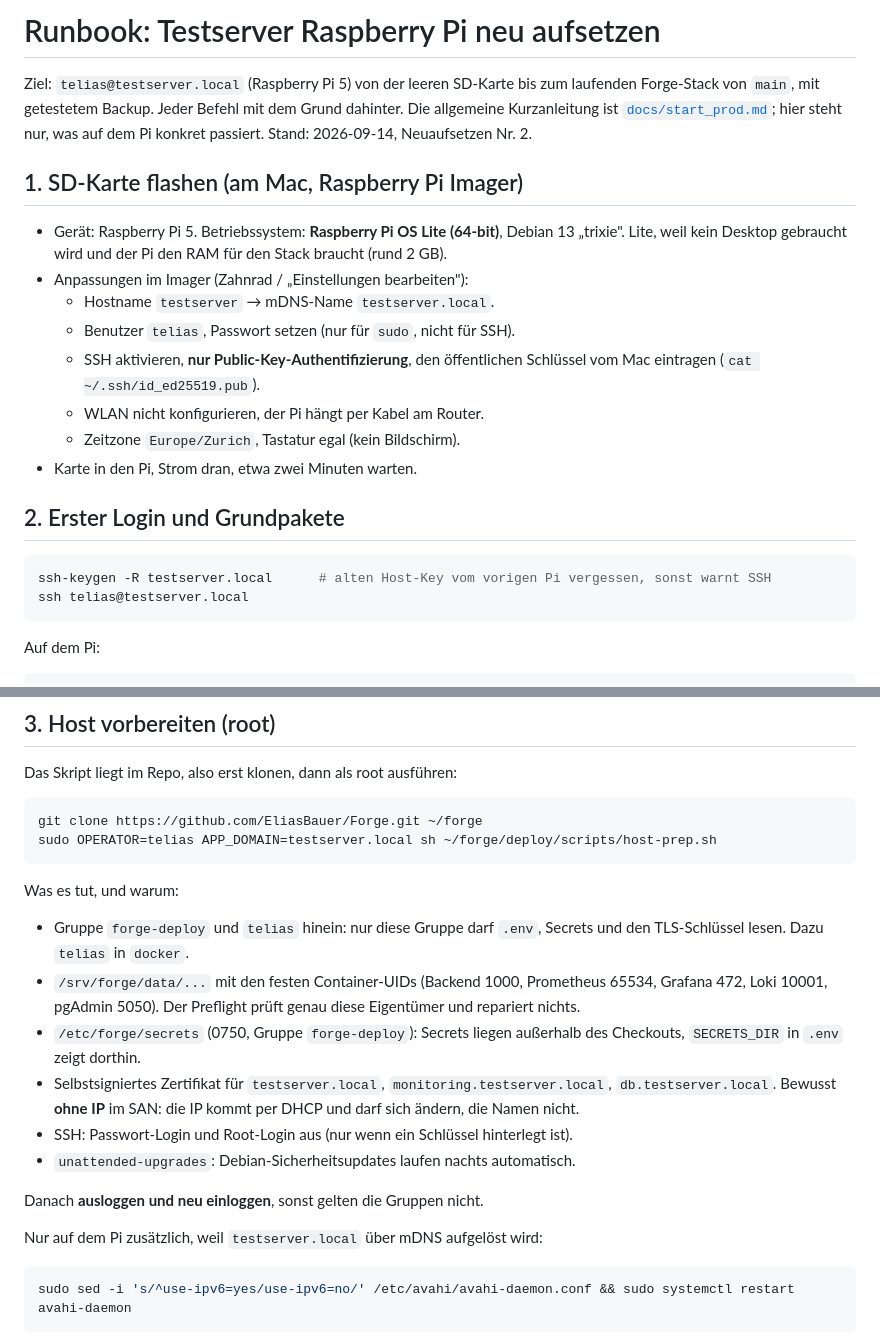
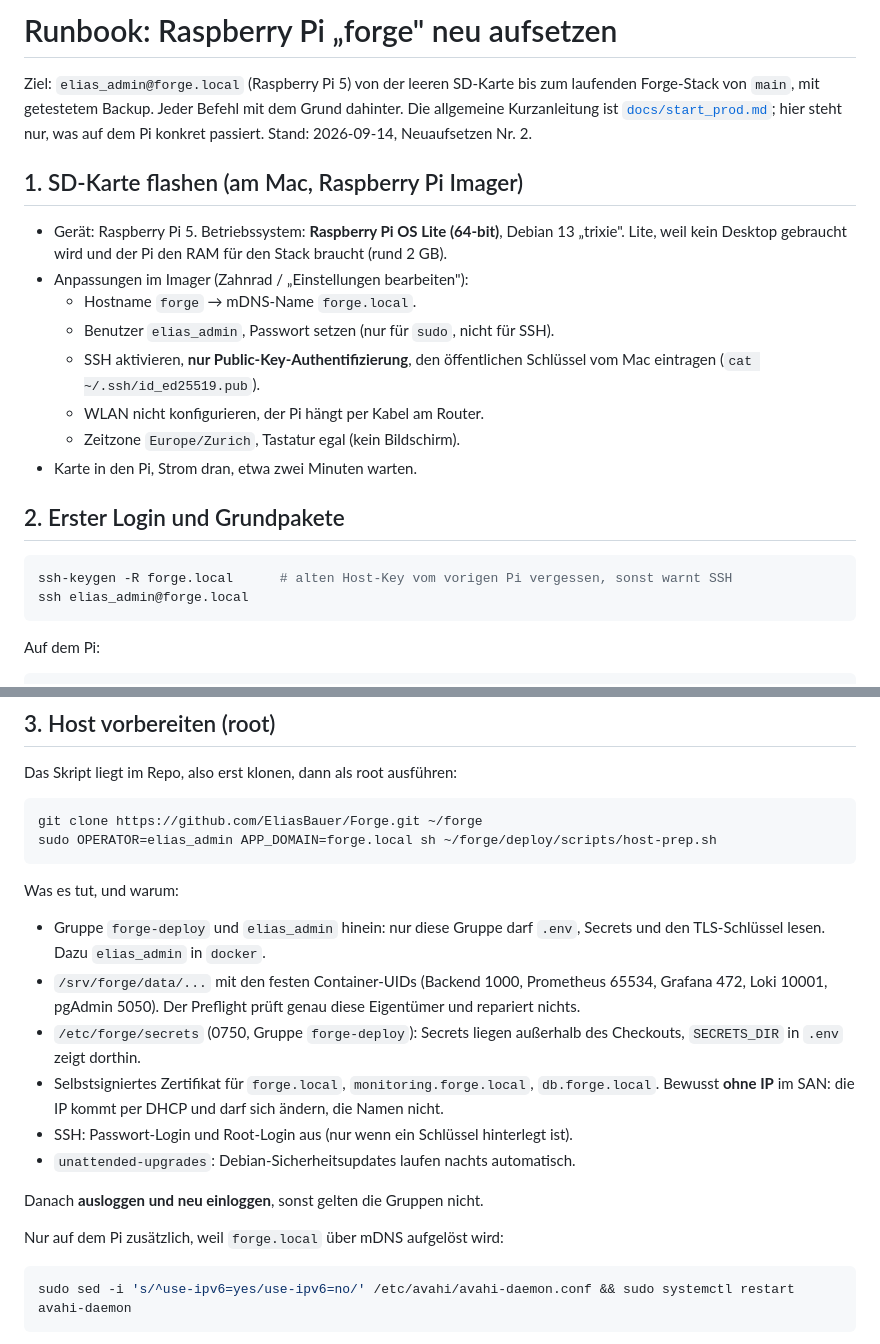
Before and after one commit to EliasBauer/Forge, a Markdown page: deploy/runbooks/pi-forge.md, 2 parts joined by grey strips. GitHub-like rendering.

Commit message:
docs(deploy): Pi-Runbook auf Host forge und User elias_admin umgestellt
Co-Authored-By: Claude Fable 5.1 <noreply@anthropic.com>

````diff
--- a/deploy/runbooks/testserver-pi.md
+++ b/deploy/runbooks/pi-forge.md
@@ -1,6 +1,6 @@
-# Runbook: Testserver Raspberry Pi neu aufsetzen
+# Runbook: Raspberry Pi „forge" neu aufsetzen
 
-Ziel: `telias@testserver.local` (Raspberry Pi 5) von der leeren SD-Karte bis
+Ziel: `elias_admin@forge.local` (Raspberry Pi 5) von der leeren SD-Karte bis
 zum laufenden Forge-Stack von `main`, mit getestetem Backup. Jeder Befehl mit
 dem Grund dahinter. Die allgemeine Kurzanleitung ist
 [`docs/start_prod.md`](../../docs/start_prod.md); hier steht nur, was auf dem
@@ -12,8 +12,8 @@ Pi konkret passiert. Stand: 2026-09-14, Neuaufsetzen Nr. 2.
   Debian 13 „trixie". Lite, weil kein Desktop gebraucht wird und der Pi den
   RAM für den Stack braucht (rund 2 GB).
 - Anpassungen im Imager (Zahnrad / „Einstellungen bearbeiten"):
-  - Hostname `testserver` → mDNS-Name `testserver.local`.
-  - Benutzer `telias`, Passwort setzen (nur für `sudo`, nicht für SSH).
+  - Hostname `forge` → mDNS-Name `forge.local`.
+  - Benutzer `elias_admin`, Passwort setzen (nur für `sudo`, nicht für SSH).
   - SSH aktivieren, **nur Public-Key-Authentifizierung**, den öffentlichen
     Schlüssel vom Mac eintragen (`cat ~/.ssh/id_ed25519.pub`).
   - WLAN nicht konfigurieren, der Pi hängt per Kabel am Router.
@@ -23,8 +23,8 @@ Pi konkret passiert. Stand: 2026-09-14, Neuaufsetzen Nr. 2.
 ## 2. Erster Login und Grundpakete
 
 ```bash
-ssh-keygen -R testserver.local      # alten Host-Key vom vorigen Pi vergessen, sonst warnt SSH
-ssh telias@testserver.local
+ssh-keygen -R forge.local      # alten Host-Key vom vorigen Pi vergessen, sonst warnt SSH
+ssh elias_admin@forge.local
 ```
 
 Auf dem Pi:
@@ -44,27 +44,27 @@ Das Skript liegt im Repo, also erst klonen, dann als root ausführen:
 
 ```bash
 git clone https://github.com/EliasBauer/Forge.git ~/forge
-sudo OPERATOR=telias APP_DOMAIN=testserver.local sh ~/forge/deploy/scripts/host-prep.sh
+sudo OPERATOR=elias_admin APP_DOMAIN=forge.local sh ~/forge/deploy/scripts/host-prep.sh
 ```
 
 Was es tut, und warum:
 
-- Gruppe `forge-deploy` und `telias` hinein: nur diese Gruppe darf `.env`,
-  Secrets und den TLS-Schlüssel lesen. Dazu `telias` in `docker`.
+- Gruppe `forge-deploy` und `elias_admin` hinein: nur diese Gruppe darf `.env`,
+  Secrets und den TLS-Schlüssel lesen. Dazu `elias_admin` in `docker`.
 - `/srv/forge/data/...` mit den festen Container-UIDs (Backend 1000,
   Prometheus 65534, Grafana 472, Loki 10001, pgAdmin 5050). Der Preflight
   prüft genau diese Eigentümer und repariert nichts.
 - `/etc/forge/secrets` (0750, Gruppe `forge-deploy`): Secrets liegen
   außerhalb des Checkouts, `SECRETS_DIR` in `.env` zeigt dorthin.
-- Selbstsigniertes Zertifikat für `testserver.local`,
-  `monitoring.testserver.local`, `db.testserver.local`. Bewusst **ohne IP**
+- Selbstsigniertes Zertifikat für `forge.local`,
+  `monitoring.forge.local`, `db.forge.local`. Bewusst **ohne IP**
   im SAN: die IP kommt per DHCP und darf sich ändern, die Namen nicht.
 - SSH: Passwort-Login und Root-Login aus (nur wenn ein Schlüssel hinterlegt ist).
 - `unattended-upgrades`: Debian-Sicherheitsupdates laufen nachts automatisch.
 
 Danach **ausloggen und neu einloggen**, sonst gelten die Gruppen nicht.
 
-Nur auf dem Pi zusätzlich, weil `testserver.local` über mDNS aufgelöst wird:
+Nur auf dem Pi zusätzlich, weil `forge.local` über mDNS aufgelöst wird:
 
 ```bash
 sudo sed -i 's/^use-ipv6=yes/use-ipv6=no/' /etc/avahi/avahi-daemon.conf && sudo systemctl restart avahi-daemon
````
